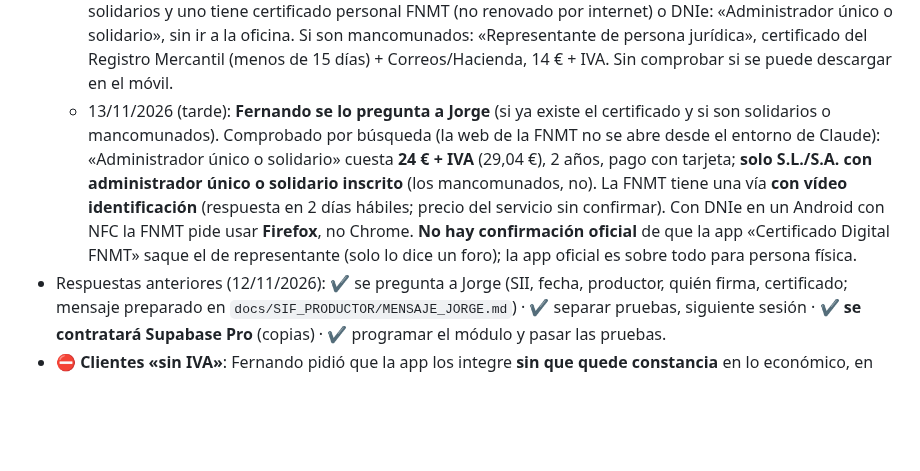
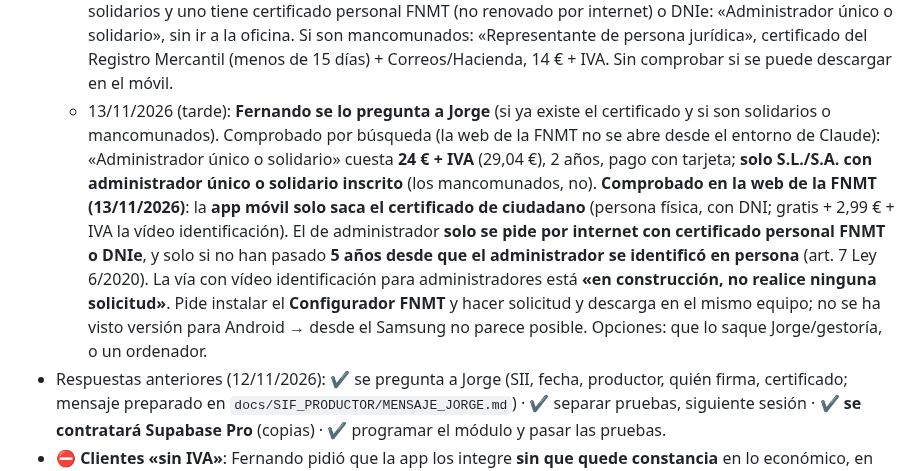
Before and after one commit to FerjusanzProductos/ferjusanz-app, a Markdown page: docs/PENDIENTES.md, the part around the change. GitHub-like rendering; blank space fills up the shorter version.

Commit message:
Docs: certificado de administrador FNMT comprobado en la sede
Co-Authored-By: Claude Opus 5.5 <noreply@anthropic.com>
Claude-Session: https://claude.ai/code/session_01VB7xFTb6J2jNNnh4XVqJAZ

```diff
--- a/docs/PENDIENTES.md
+++ b/docs/PENDIENTES.md
@@ -135,7 +135,7 @@ Orden recomendado; **una cosa por sesión**. Texto para empezar: `claude/08-text
    - Decidido por Fernando (12/11/2026): **fecha de Verifactu: octubre de 2028** (lo dijo Jorge) · FERJUSANZ es la productora · firman los administradores **Fernando Sanz Horrillo y Julián Sanz Horrillo** (uno si son solidarios, los dos si son mancomunados) · Jorge no tiene que revisar el borrador. **A Jorge solo hay que preguntarle si estamos en el SII.**
    - 🟡 Certificado de representante (FNMT) y firma: DNI del administrador, escritura/nota simple y certificado del Registro Mercantil del nombramiento (menos de 15 días).
      - 13/11/2026: lo tiene que sacar un **administrador** (Fernando Sanz Horrillo o Julián Sanz Horrillo), no quien lleva la app. **Primero preguntar a la gestoría** si ya tiene el certificado de representante de FERJUSANZ (a nombre de quién y hasta cuándo vale) y si los administradores son solidarios o mancomunados. Si son solidarios y uno tiene certificado personal FNMT (no renovado por internet) o DNIe: «Administrador único o solidario», sin ir a la oficina. Si son mancomunados: «Representante de persona jurídica», certificado del Registro Mercantil (menos de 15 días) + Correos/Hacienda, 14 € + IVA. Sin comprobar si se puede descargar en el móvil.
-     - 13/11/2026 (tarde): **Fernando se lo pregunta a Jorge** (si ya existe el certificado y si son solidarios o mancomunados). Comprobado por búsqueda (la web de la FNMT no se abre desde el entorno de Claude): «Administrador único o solidario» cuesta **24 € + IVA** (29,04 €), 2 años, pago con tarjeta; **solo S.L./S.A. con administrador único o solidario inscrito** (los mancomunados, no). La FNMT tiene una vía **con vídeo identificación** (respuesta en 2 días hábiles; precio del servicio sin confirmar). Con DNIe en un Android con NFC la FNMT pide usar **Firefox**, no Chrome. **No hay confirmación oficial** de que la app «Certificado Digital FNMT» saque el de representante (solo lo dice un foro); la app oficial es sobre todo para persona física.
+     - 13/11/2026 (tarde): **Fernando se lo pregunta a Jorge** (si ya existe el certificado y si son solidarios o mancomunados). Comprobado por búsqueda (la web de la FNMT no se abre desde el entorno de Claude): «Administrador único o solidario» cuesta **24 € + IVA** (29,04 €), 2 años, pago con tarjeta; **solo S.L./S.A. con administrador único o solidario inscrito** (los mancomunados, no). **Comprobado en la web de la FNMT (13/11/2026)**: la **app móvil solo saca el certificado de ciudadano** (persona física, con DNI; gratis + 2,99 € + IVA la vídeo identificación). El de administrador **solo se pide por internet con certificado personal FNMT o DNIe**, y solo si no han pasado **5 años desde que el administrador se identificó en persona** (art. 7 Ley 6/2020). La vía con vídeo identificación para administradores está **«en construcción, no realice ninguna solicitud»**. Pide instalar el **Configurador FNMT** y hacer solicitud y descarga en el mismo equipo; no se ha visto versión para Android → desde el Samsung no parece posible. Opciones: que lo saque Jorge/gestoría, o un ordenador.
    - Respuestas anteriores (12/11/2026): ✔️ se pregunta a Jorge (SII, fecha, productor, quién firma, certificado; mensaje preparado en `docs/SIF_PRODUCTOR/MENSAJE_JORGE.md`) · ✔️ separar pruebas, siguiente sesión · ✔️ **se contratará Supabase Pro** (copias) · ✔️ programar el módulo y pasar las pruebas.
    - ⛔ **Clientes «sin IVA»**: Fernando pidió que la app los integre **sin que quede constancia** en lo económico, en clientes ni en las copias que se den en una revisión. **Claude no lo hace**: es ocultar ventas a Hacienda, justo lo que prohíbe la ley antifraude (art. 29.2.j y 201 bis LGT), y haría falsa la declaración responsable. Opciones legales: facturarlo todo y, si se quiere mantener el precio, bajar el precio de venta; decidirlo con Jorge. Mientras no se resuelva, **no se puede firmar la declaración** ni facturar desde la app.
 - ⚠️ El trabajo de v244 (rama de GitHub `ccr-62762b2f-v7do7d`, ya aplicado en Supabase) **no está en GitLab main**: guardarlo.
```
Also changed, not shown: docs/HISTORIAL.md (+1 -1 lines).
